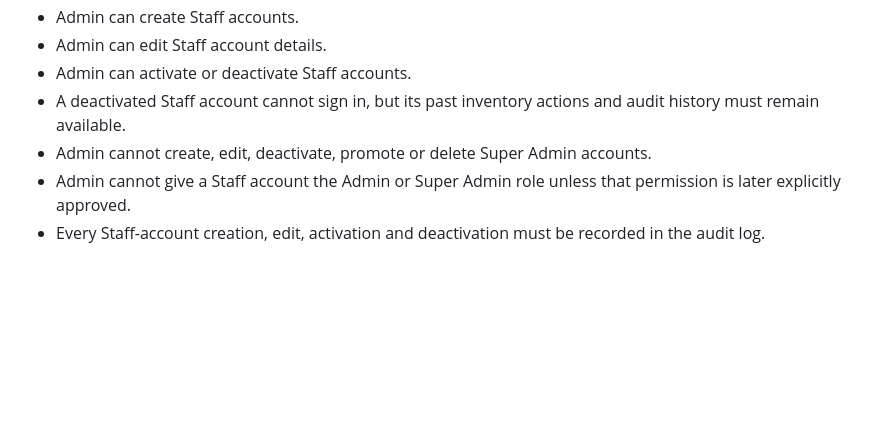
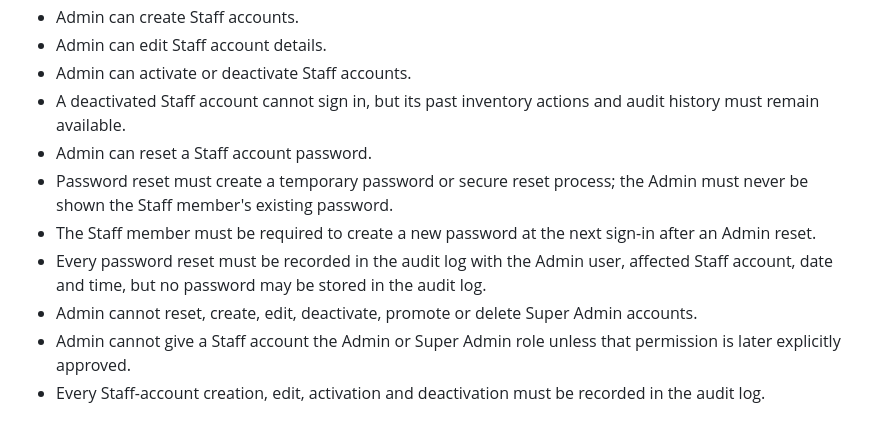
Before and after one commit to sagarkerhalkar/NextToppers_Inventory_book-T-Shirt, a Markdown page: docs/PROJECT_REQUIREMENTS.md, the part around the change. GitHub-like rendering; blank space fills up the shorter version.

Commit message:
Confirm Admin permission to reset Staff passwords

```diff
--- a/docs/PROJECT_REQUIREMENTS.md
+++ b/docs/PROJECT_REQUIREMENTS.md
@@ -53,7 +53,11 @@ Access must use role-based access control so that every screen and action is per
 - Admin can edit Staff account details.
 - Admin can activate or deactivate Staff accounts.
 - A deactivated Staff account cannot sign in, but its past inventory actions and audit history must remain available.
-- Admin cannot create, edit, deactivate, promote or delete Super Admin accounts.
+- Admin can reset a Staff account password.
+- Password reset must create a temporary password or secure reset process; the Admin must never be shown the Staff member's existing password.
+- The Staff member must be required to create a new password at the next sign-in after an Admin reset.
+- Every password reset must be recorded in the audit log with the Admin user, affected Staff account, date and time, but no password may be stored in the audit log.
+- Admin cannot reset, create, edit, deactivate, promote or delete Super Admin accounts.
 - Admin cannot give a Staff account the Admin or Super Admin role unless that permission is later explicitly approved.
 - Every Staff-account creation, edit, activation and deactivation must be recorded in the audit log.
 
```
